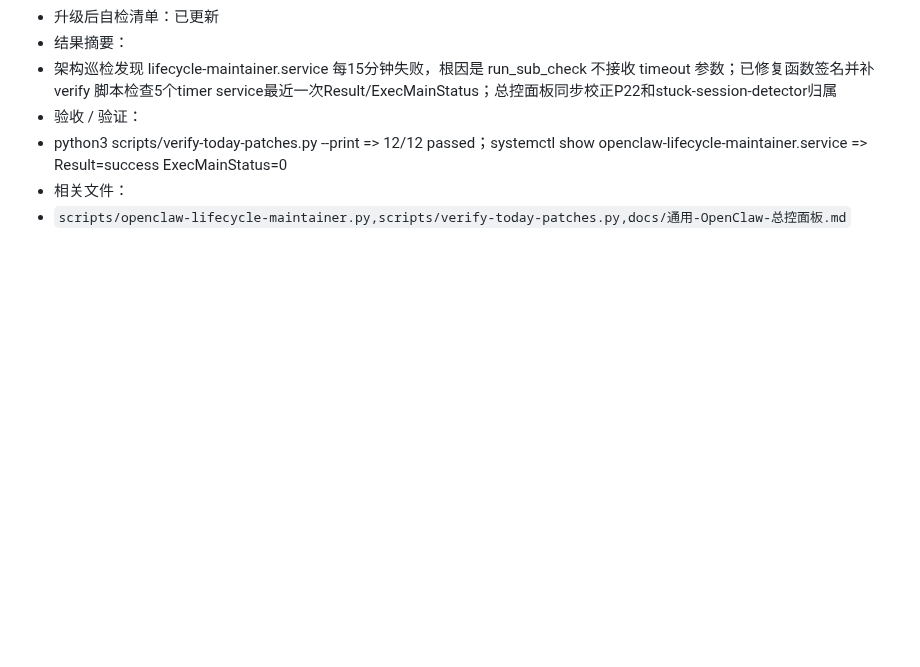
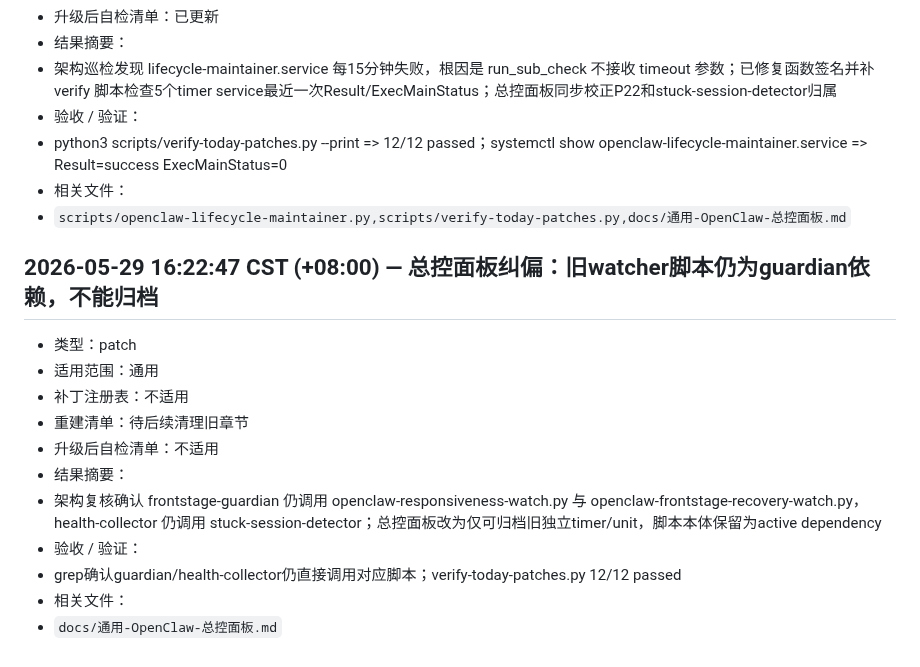
Before and after one commit to missyouangeled/Mark1, a Markdown page: docs/通用-OpenClaw-补丁变更流水.md, the part around the change. Drawn GitHub-style; blank space fills up the shorter version.

Commit message:
总控面板纠偏：旧watcher脚本为guardian依赖不可归档

```diff
--- a/docs/通用-OpenClaw-补丁变更流水.md
+++ b/docs/通用-OpenClaw-补丁变更流水.md
@@ -767,3 +767,17 @@
 - python3 scripts/verify-today-patches.py --print => 12/12 passed；systemctl show openclaw-lifecycle-maintainer.service => Result=success ExecMainStatus=0
 - 相关文件：
 - `scripts/openclaw-lifecycle-maintainer.py,scripts/verify-today-patches.py,docs/通用-OpenClaw-总控面板.md`
+
+## 2026-05-29 16:22:47 CST (+08:00) — 总控面板纠偏：旧watcher脚本仍为guardian依赖，不能归档
+
+- 类型：patch
+- 适用范围：通用
+- 补丁注册表：不适用
+- 重建清单：待后续清理旧章节
+- 升级后自检清单：不适用
+- 结果摘要：
+- 架构复核确认 frontstage-guardian 仍调用 openclaw-responsiveness-watch.py 与 openclaw-frontstage-recovery-watch.py，health-collector 仍调用 stuck-session-detector；总控面板改为仅可归档旧独立timer/unit，脚本本体保留为active dependency
+- 验收 / 验证：
+- grep确认guardian/health-collector仍直接调用对应脚本；verify-today-patches.py 12/12 passed
+- 相关文件：
+- `docs/通用-OpenClaw-总控面板.md`
```
Also changed, not shown: docs/通用-OpenClaw-总控面板.md (+1 -1 lines).
